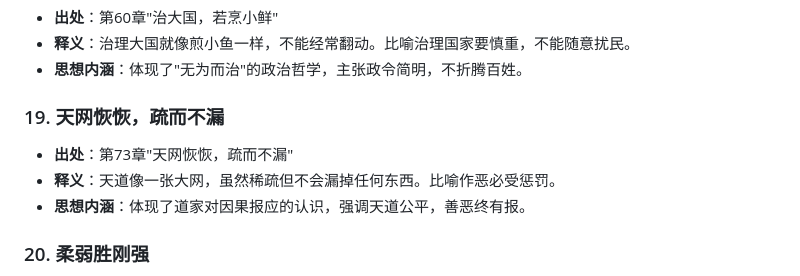
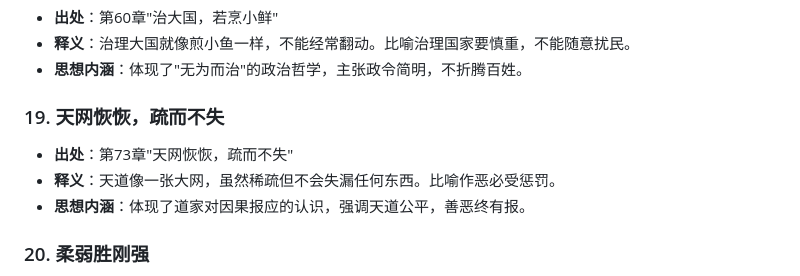
Before and after one commit to ProgramSkill/CppDemo, a Markdown page: Chinese/道德经/00-成语典故.md, the part around the change. Rendered like a GitHub page.

Commit message:
修正第73章成语原文：疏而不漏 → 疏而不失
将"天网恢恢，疏而不漏"改为道德经原文"天网恢恢，疏而不失"。

Co-Authored-By: Claude Sonnet 4.5 <noreply@anthropic.com>

```diff
--- a/Chinese/道德经/00-成语典故.md
+++ b/Chinese/道德经/00-成语典故.md
@@ -104,9 +104,9 @@
 - **释义**：治理大国就像煎小鱼一样，不能经常翻动。比喻治理国家要慎重，不能随意扰民。
 - **思想内涵**：体现了"无为而治"的政治哲学，主张政令简明，不折腾百姓。
 
-### 19. 天网恢恢，疏而不漏
-- **出处**：第73章"天网恢恢，疏而不漏"
-- **释义**：天道像一张大网，虽然稀疏但不会漏掉任何东西。比喻作恶必受惩罚。
+### 19. 天网恢恢，疏而不失
+- **出处**：第73章"天网恢恢，疏而不失"
+- **释义**：天道像一张大网，虽然稀疏但不会失漏任何东西。比喻作恶必受惩罚。
 - **思想内涵**：体现了道家对因果报应的认识，强调天道公平，善恶终有报。
 
 ### 20. 柔弱胜刚强
```
